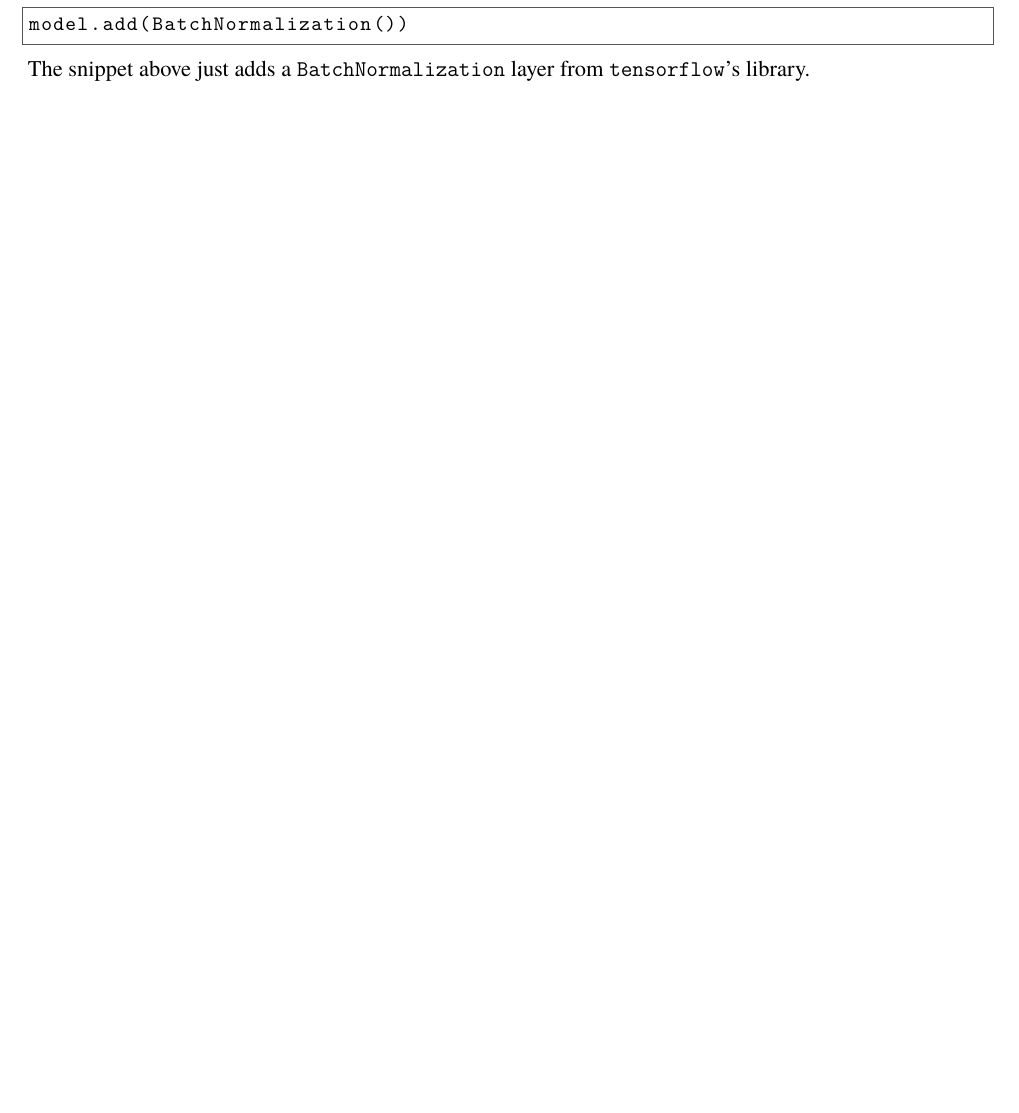
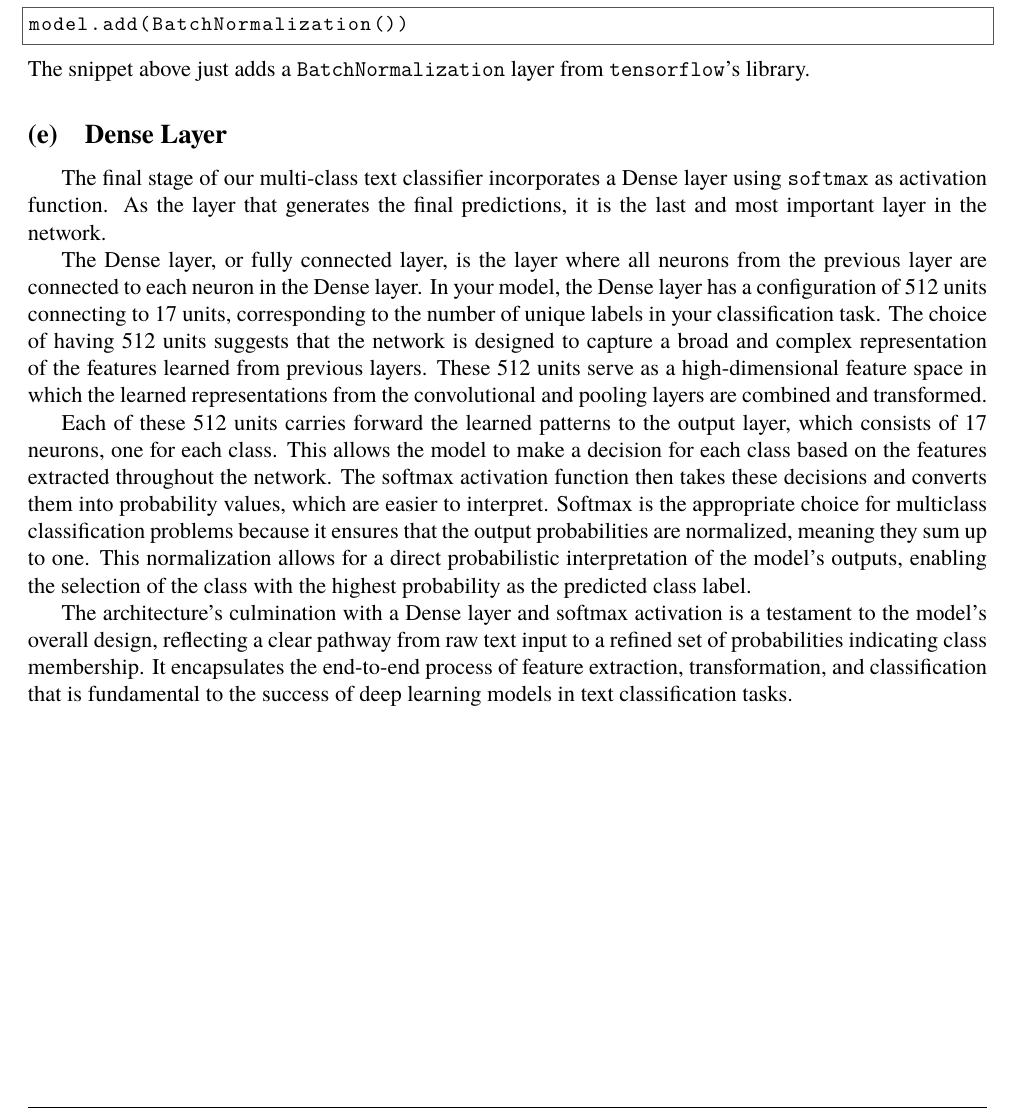
Before and after one commit to Gianni-Alexandra/Neurofuzzy_Project, a LaTeX document (Report/Report.tex, which reads Report/Sources/nn_architecture.tex): part of page 17 of 18, cut so that both start at the same text, the shorter picture padded with empty space. Compiled offline with XeLaTeX; a missing font is replaced by an installed copy or a similar font.

Commit message:
Report: Init dense layer

```diff
--- a/Report/Sources/nn_architecture.tex
+++ b/Report/Sources/nn_architecture.tex
@@ -103,3 +103,12 @@ Moreover, the \verb|BatchNormalization| layer is strategically placed. It is pos
 model.add(BatchNormalization())
 \end{lstlisting}
 The snippet above just adds a \verb|BatchNormalization| layer from \verb|tensorflow|'s library.
+
+\subsection{Dense Layer}
+The final stage of our multi-class text classifier incorporates a Dense layer using \verb|softmax| as activation function. As the layer that generates the final predictions, it is the last and most important layer in the network.
+
+The Dense layer, or fully connected layer, is the layer where all neurons from the previous layer are connected to each neuron in the Dense layer. In your model, the Dense layer has a configuration of 512 units connecting to 17 units, corresponding to the number of unique labels in your classification task. The choice of having 512 units suggests that the network is designed to capture a broad and complex representation of the features learned from previous layers. These 512 units serve as a high-dimensional feature space in which the learned representations from the convolutional and pooling layers are combined and transformed.
+
+Each of these 512 units carries forward the learned patterns to the output layer, which consists of 17 neurons, one for each class. This allows the model to make a decision for each class based on the features extracted throughout the network. The softmax activation function then takes these decisions and converts them into probability values, which are easier to interpret. Softmax is the appropriate choice for multiclass classification problems because it ensures that the output probabilities are normalized, meaning they sum up to one. This normalization allows for a direct probabilistic interpretation of the model's outputs, enabling the selection of the class with the highest probability as the predicted class label.
+
+The architecture's culmination with a Dense layer and softmax activation is a testament to the model's overall design, reflecting a clear pathway from raw text input to a refined set of probabilities indicating class membership. It encapsulates the end-to-end process of feature extraction, transformation, and classification that is fundamental to the success of deep learning models in text classification tasks.
```
Also changed, not shown: Report/Images/level_1_epoch_accuracy.pdf, Report/Images/level_2_epoch_accuracy.pdf, Report/Report.pdf.
